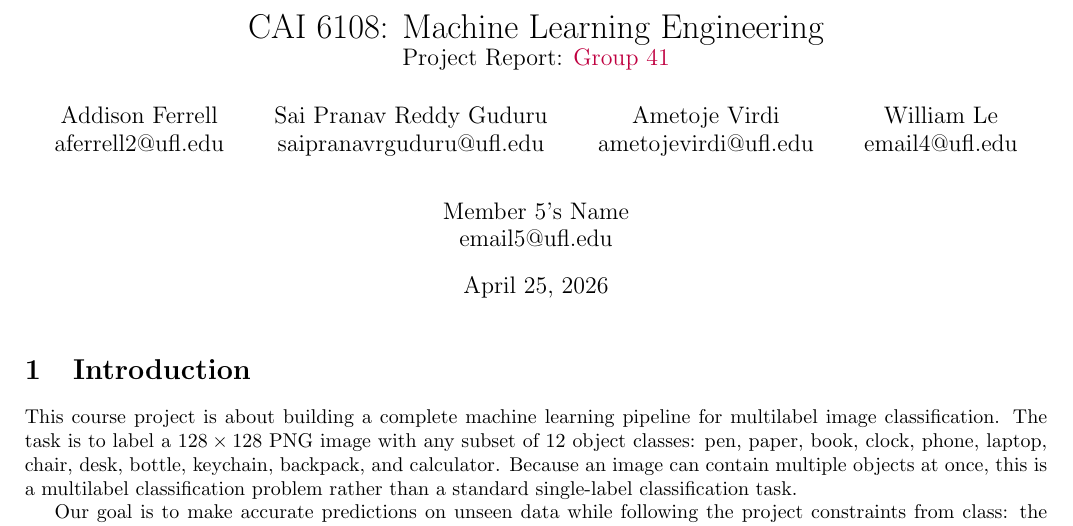
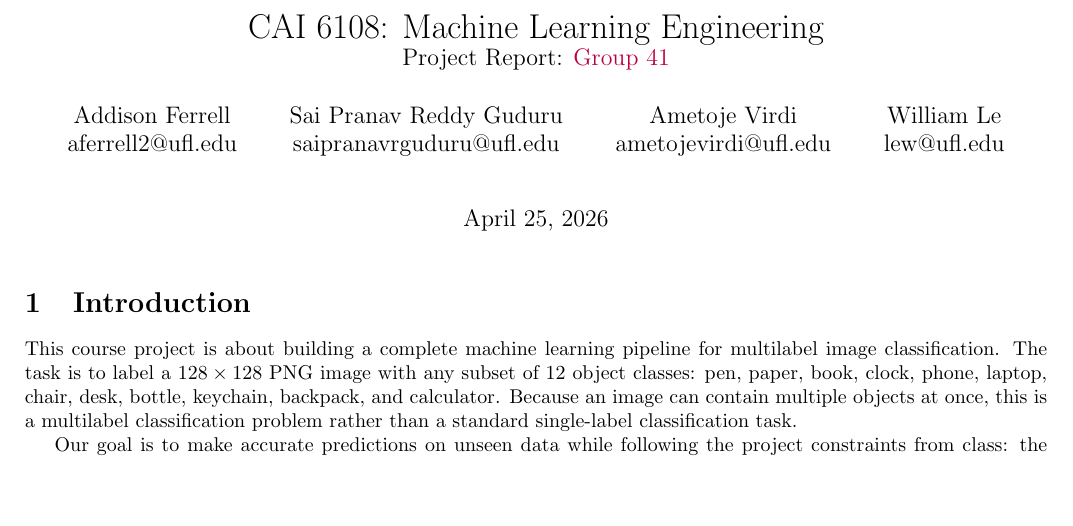
Before and after one commit to saipranavrguduru/ml-project, a LaTeX document (report/report.tex): part of page 1 of 3, cut so that both start at the same text, the shorter picture padded with empty space. Compiled offline with pdfLaTeX.

Commit message:
updated names section of report

```diff
--- a/report/report.tex
+++ b/report/report.tex
@@ -29,10 +29,7 @@
         ametojevirdi@ufl.edu\\
         \and
         William Le \\
-        email4@ufl.edu\\
-        \and
-        Member 5's Name \\
-        email5@ufl.edu\\
+        lew@ufl.edu\\
 }
 
 
```
